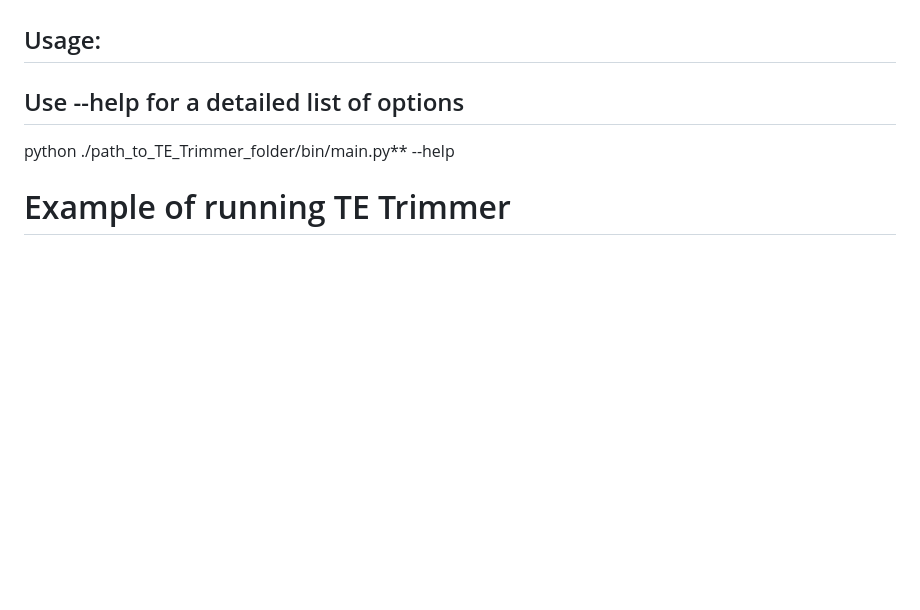
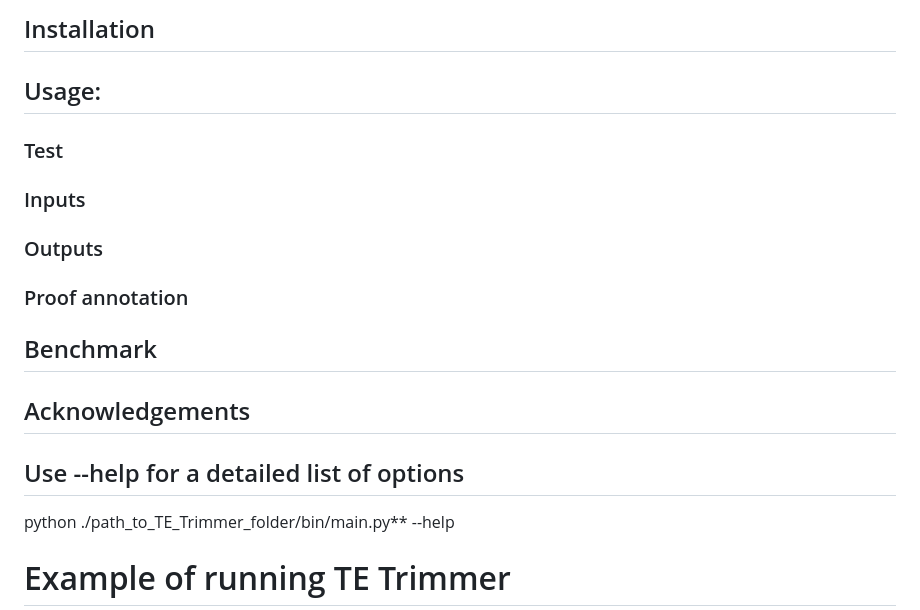
Before and after one commit to qjiangzhao/TEtrimmer, a Markdown page: README.md, the part around one of its changes. Rendered like a GitHub page; blank space fills up the shorter version.

```diff
--- a/README.md
+++ b/README.md
@@ -3,5 +17,20 @@ TE Trimmer: a tool to replace transposable element manual curation. TE Trimmer w
+## Installation
+
 
 ## Usage:
+### Test
+
+### Inputs
+
+### Outputs
+
+### Proof annotation
+
+## Benchmark
+
+## Acknowledgements
+
+
 
 ## Use --help for a detailed list of options
 python ./path_to_TE_Trimmer_folder/bin/main.py** --help
```
Also changed, not shown: other parts of README.md (+16 -4 lines), img.png (added), img_1.png (added), img_2.png (added).
